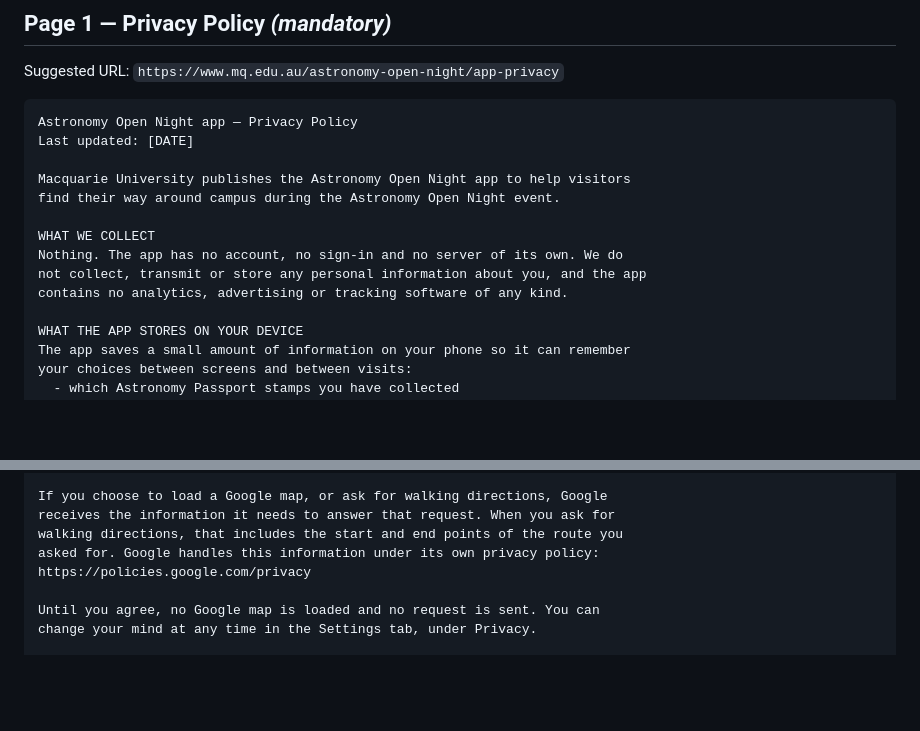
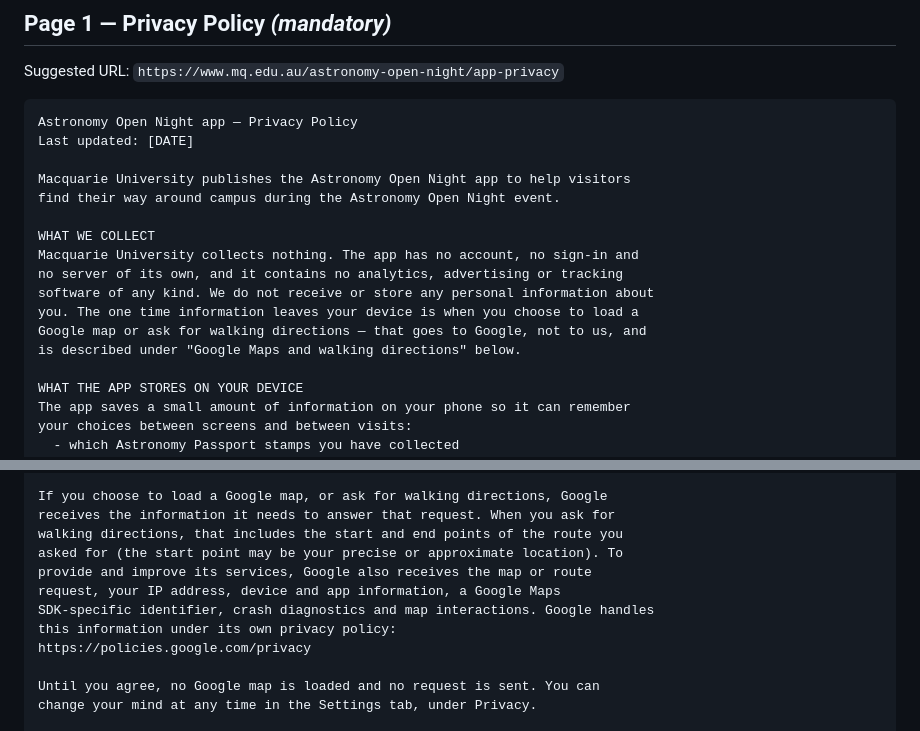
Before and after one commit to leoalavi/MQ-Astronomy-Open-Night-2026, a Markdown page: docs/release/mq-hosted-pages.md, 2 parts joined by grey strips. Rendered like a GitHub page; blank space fills up the shorter version.

Commit message:
Clarify passport and privacy notes
Update release notes to clarify that the Astronomy Passport is only reached from Home, not as a tab or Info button; and revise the hosted pages privacy section to explain the app stores no personal data while external Google map requests are sent only when the user opts in and are governed by Google's privacy policy.

```diff
--- a/docs/release/mq-hosted-pages.md
+++ b/docs/release/mq-hosted-pages.md
@@ -37,9 +37,12 @@ Macquarie University publishes the Astronomy Open Night app to help visitors
 find their way around campus during the Astronomy Open Night event.
 
 WHAT WE COLLECT
-Nothing. The app has no account, no sign-in and no server of its own. We do
-not collect, transmit or store any personal information about you, and the app
-contains no analytics, advertising or tracking software of any kind.
+Macquarie University collects nothing. The app has no account, no sign-in and
+no server of its own, and it contains no analytics, advertising or tracking
+software of any kind. We do not receive or store any personal information about
+you. The one time information leaves your device is when you choose to load a
+Google map or ask for walking directions — that goes to Google, not to us, and
+is described under "Google Maps and walking directions" below.
 
 WHAT THE APP STORES ON YOUR DEVICE
 The app saves a small amount of information on your phone so it can remember
@@ -72,7 +75,11 @@ inside the app. There is one exception, and the app asks you before using it.
 If you choose to load a Google map, or ask for walking directions, Google
 receives the information it needs to answer that request. When you ask for
 walking directions, that includes the start and end points of the route you
-asked for. Google handles this information under its own privacy policy:
+asked for (the start point may be your precise or approximate location). To
+provide and improve its services, Google also receives the map or route
+request, your IP address, device and app information, a Google Maps
+SDK-specific identifier, crash diagnostics and map interactions. Google handles
+this information under its own privacy policy:
 https://policies.google.com/privacy
 
 Until you agree, no Google map is loaded and no request is sent. You can
```
Also changed, not shown: docs/release/app-review-notes.md (+4 -3 lines).
